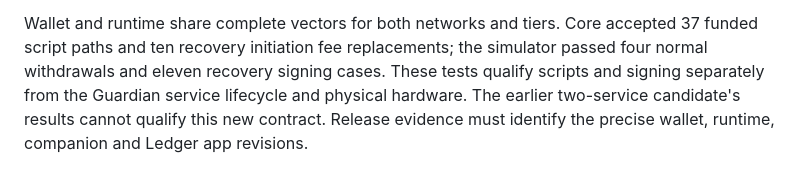
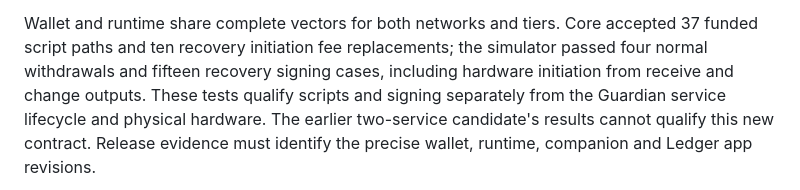
Before and after one commit to brg444/vaulted-emergency-recovery, a Markdown page: INTEGRATION.md, the part around the change. Drawn GitHub-style.

Commit message:
Record complete Ledger recovery initiation qualification

```diff
--- a/INTEGRATION.md
+++ b/INTEGRATION.md
@@ -133,8 +133,9 @@ all existing connector and legacy readers until their funded contracts and
 unresolved operations have been migrated explicitly.
 
 Wallet and runtime share complete vectors for both networks and tiers. Core accepted 37 funded script paths and ten recovery initiation fee
-replacements; the simulator passed four normal withdrawals and eleven recovery
-signing cases. These tests qualify scripts and signing separately from the
+replacements; the simulator passed four normal withdrawals and fifteen recovery
+signing cases, including hardware initiation from receive and change outputs.
+These tests qualify scripts and signing separately from the
 Guardian service lifecycle and physical hardware. The earlier two-service
 candidate's results cannot qualify this new contract. Release evidence must
 identify the precise wallet, runtime, companion and Ledger app revisions.
```
